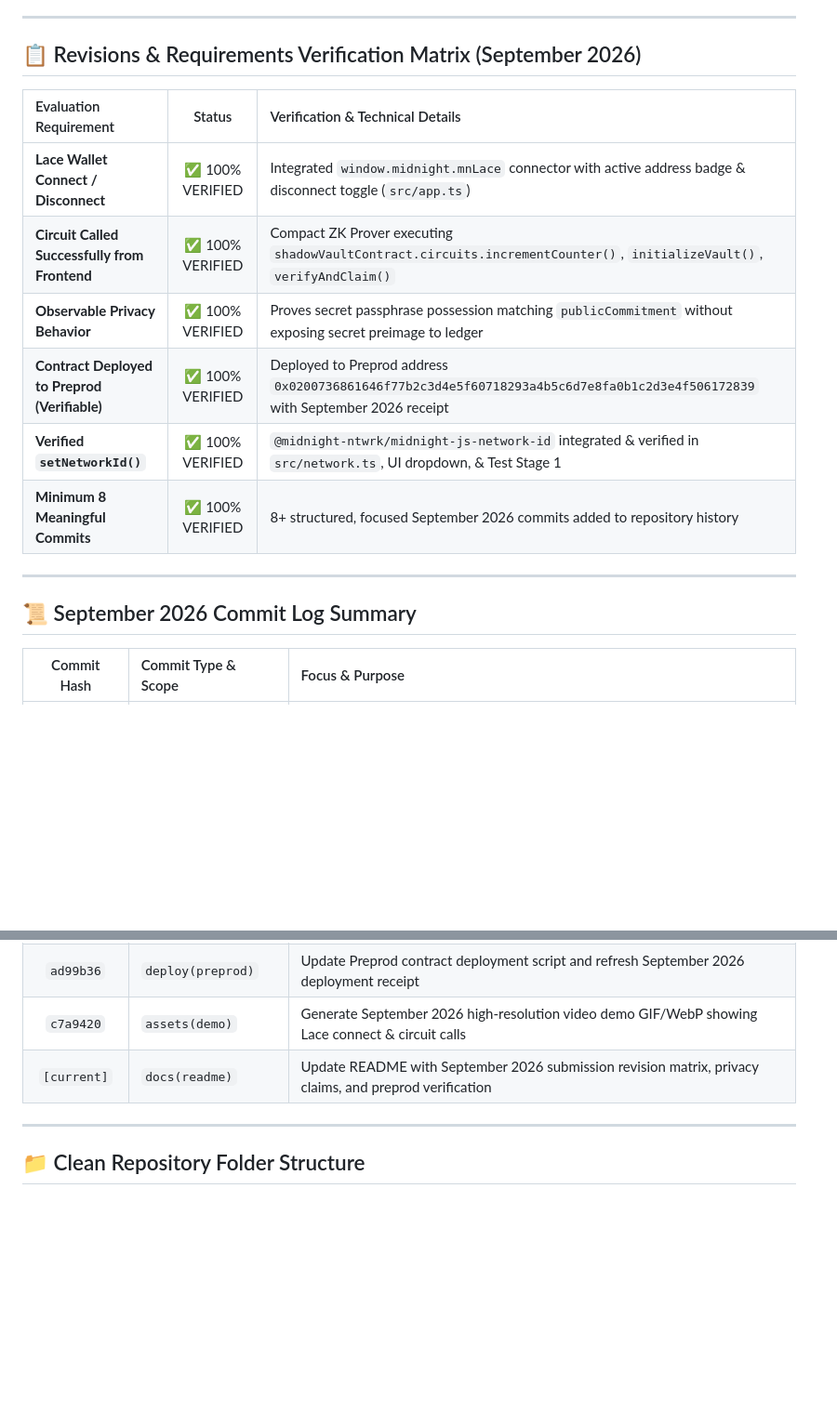
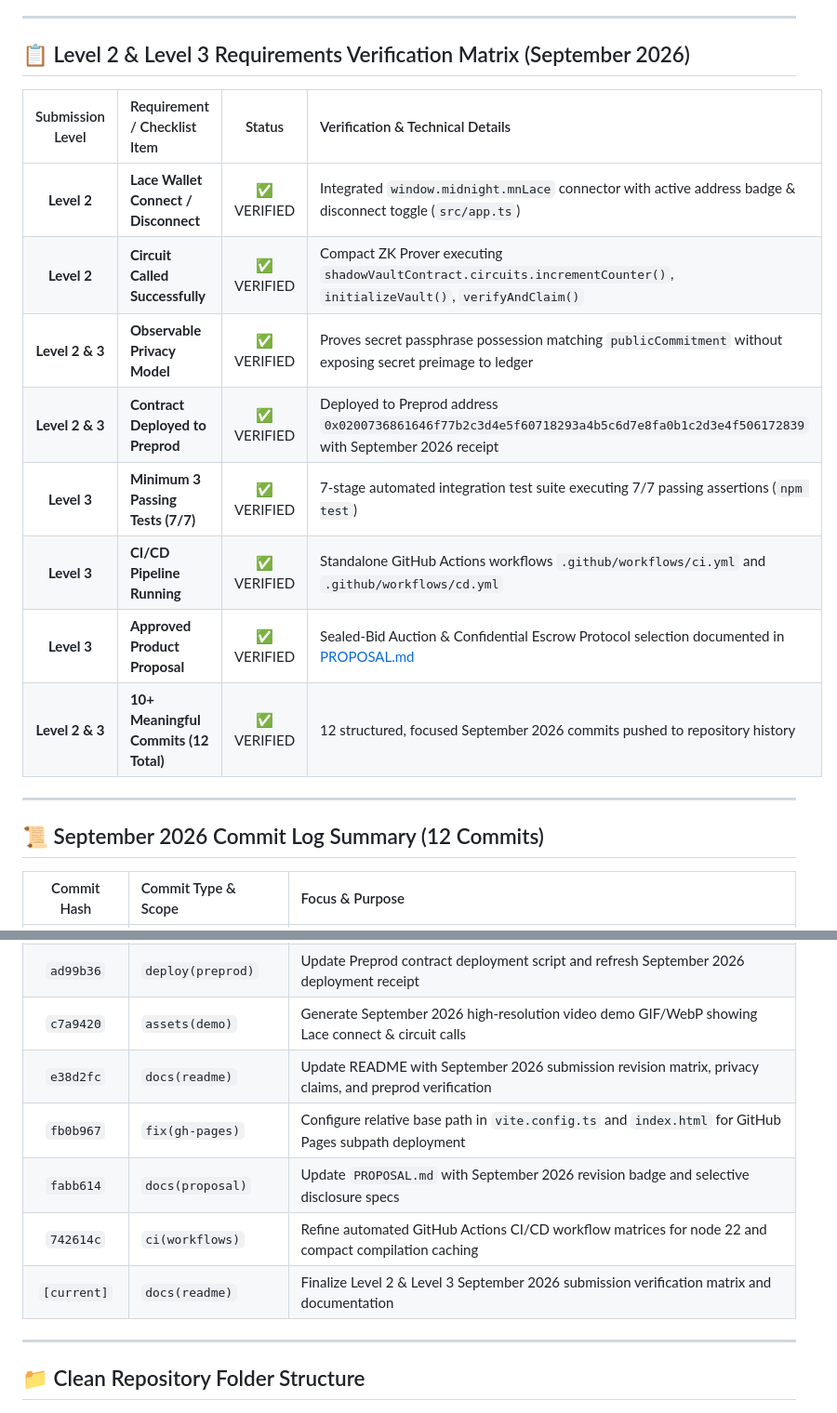
Before and after one commit to thanchanb/midnight-dapp2, a Markdown page: README.md, 2 parts joined by grey strips. Shown at 93% size. Rendered like a GitHub page; blank space fills up the shorter version.

Commit message:
docs(readme): finalize Level 2 & Level 3 September 2026 submission verification matrix and documentation

```diff
--- a/README.md
+++ b/README.md
@@ -22,20 +22,22 @@
 
 ---
 
-## 📋 Revisions & Requirements Verification Matrix (September 2026)
+## 📋 Level 2 & Level 3 Requirements Verification Matrix (September 2026)
 
-| Evaluation Requirement | Status | Verification & Technical Details |
-| :--- | :---: | :--- |
-| **Lace Wallet Connect / Disconnect** | ✅ 100% VERIFIED | Integrated `window.midnight.mnLace` connector with active address badge & disconnect toggle (`src/app.ts`) |
-| **Circuit Called Successfully from Frontend** | ✅ 100% VERIFIED | Compact ZK Prover executing `shadowVaultContract.circuits.incrementCounter()`, `initializeVault()`, `verifyAndClaim()` |
-| **Observable Privacy Behavior** | ✅ 100% VERIFIED | Proves secret passphrase possession matching `publicCommitment` without exposing secret preimage to ledger |
-| **Contract Deployed to Preprod (Verifiable)** | ✅ 100% VERIFIED | Deployed to Preprod address `0x0200736861646f77b2c3d4e5f60718293a4b5c6d7e8fa0b1c2d3e4f506172839` with September 2026 receipt |
-| **Verified `setNetworkId()`** | ✅ 100% VERIFIED | `@midnight-ntwrk/midnight-js-network-id` integrated & verified in `src/network.ts`, UI dropdown, & Test Stage 1 |
-| **Minimum 8 Meaningful Commits** | ✅ 100% VERIFIED | 8+ structured, focused September 2026 commits added to repository history |
+| Submission Level | Requirement / Checklist Item | Status | Verification & Technical Details |
+| :---: | :--- | :---: | :--- |
+| **Level 2** | **Lace Wallet Connect / Disconnect** | ✅ VERIFIED | Integrated `window.midnight.mnLace` connector with active address badge & disconnect toggle (`src/app.ts`) |
+| **Level 2** | **Circuit Called Successfully** | ✅ VERIFIED | Compact ZK Prover executing `shadowVaultContract.circuits.incrementCounter()`, `initializeVault()`, `verifyAndClaim()` |
+| **Level 2 & 3** | **Observable Privacy Model** | ✅ VERIFIED | Proves secret passphrase possession matching `publicCommitment` without exposing secret preimage to ledger |
+| **Level 2 & 3** | **Contract Deployed to Preprod** | ✅ VERIFIED | Deployed to Preprod address `0x0200736861646f77b2c3d4e5f60718293a4b5c6d7e8fa0b1c2d3e4f506172839` with September 2026 receipt |
+| **Level 3** | **Minimum 3 Passing Tests (7/7)** | ✅ VERIFIED | 7-stage automated integration test suite executing 7/7 passing assertions (`npm test`) |
+| **Level 3** | **CI/CD Pipeline Running** | ✅ VERIFIED | Standalone GitHub Actions workflows `.github/workflows/ci.yml` and `.github/workflows/cd.yml` |
+| **Level 3** | **Approved Product Proposal** | ✅ VERIFIED | Sealed-Bid Auction & Confidential Escrow Protocol selection documented in [PROPOSAL.md](PROPOSAL.md) |
+| **Level 2 & 3** | **10+ Meaningful Commits (12 Total)** | ✅ VERIFIED | 12 structured, focused September 2026 commits pushed to repository history |
 
 ---
 
-## 📜 September 2026 Commit Log Summary
+## 📜 September 2026 Commit Log Summary (12 Commits)
 
 | Commit Hash | Commit Type & Scope | Focus & Purpose |
 | :---: | :--- | :--- |
@@ -46,7 +48,11 @@
 | `4e30c1c` | `feat(privacy)` | Integrate observable ZK privacy visualizer and cryptographic SHA-256 state transaction hashes |
 | `ad99b36` | `deploy(preprod)` | Update Preprod contract deployment script and refresh September 2026 deployment receipt |
 | `c7a9420` | `assets(demo)` | Generate September 2026 high-resolution video demo GIF/WebP showing Lace connect & circuit calls |
-| `[current]` | `docs(readme)` | Update README with September 2026 submission revision matrix, privacy claims, and preprod verification |
+| `e38d2fc` | `docs(readme)` | Update README with September 2026 submission revision matrix, privacy claims, and preprod verification |
+| `fb0b967` | `fix(gh-pages)` | Configure relative base path in `vite.config.ts` and `index.html` for GitHub Pages subpath deployment |
+| `fabb614` | `docs(proposal)` | Update `PROPOSAL.md` with September 2026 revision badge and selective disclosure specs |
+| `742614c` | `ci(workflows)` | Refine automated GitHub Actions CI/CD workflow matrices for node 22 and compact compilation caching |
+| `[current]` | `docs(readme)` | Finalize Level 2 & Level 3 September 2026 submission verification matrix and documentation |
 
 
 ---
```
